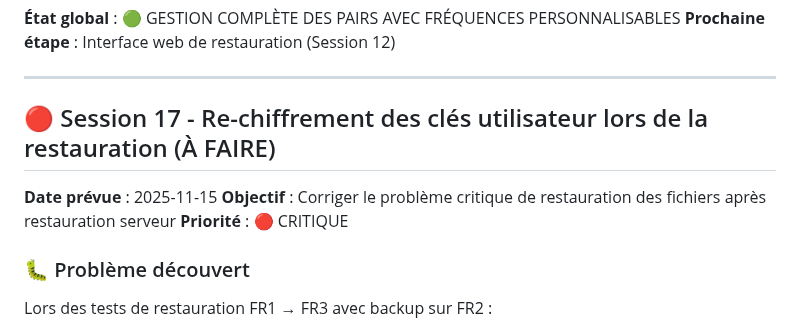
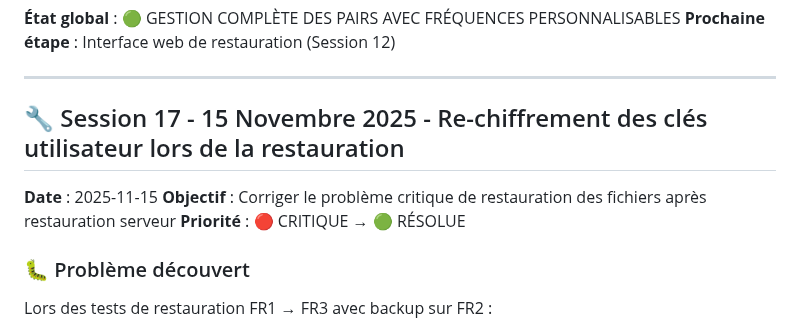
Before and after one commit to juste-un-gars/anemone, a Markdown page: SESSION_STATE.md, the part around one of its changes. GitHub-like rendering.

```diff
--- a/SESSION_STATE.md
+++ b/SESSION_STATE.md
@@ -1190,11 +1190,11 @@ func main() {
 
 ---
 
-## 🔴 Session 17 - Re-chiffrement des clés utilisateur lors de la restauration (À FAIRE)
+## 🔧 Session 17 - 15 Novembre 2025 - Re-chiffrement des clés utilisateur lors de la restauration
 
-**Date prévue** : 2025-11-15
+**Date** : 2025-11-15
 **Objectif** : Corriger le problème critique de restauration des fichiers après restauration serveur
-**Priorité** : 🔴 CRITIQUE
+**Priorité** : 🔴 CRITIQUE → 🟢 RÉSOLUE
 
 ### 🐛 Problème découvert
 
```
Also changed, not shown: other parts of SESSION_STATE.md (+62 -65 lines).
